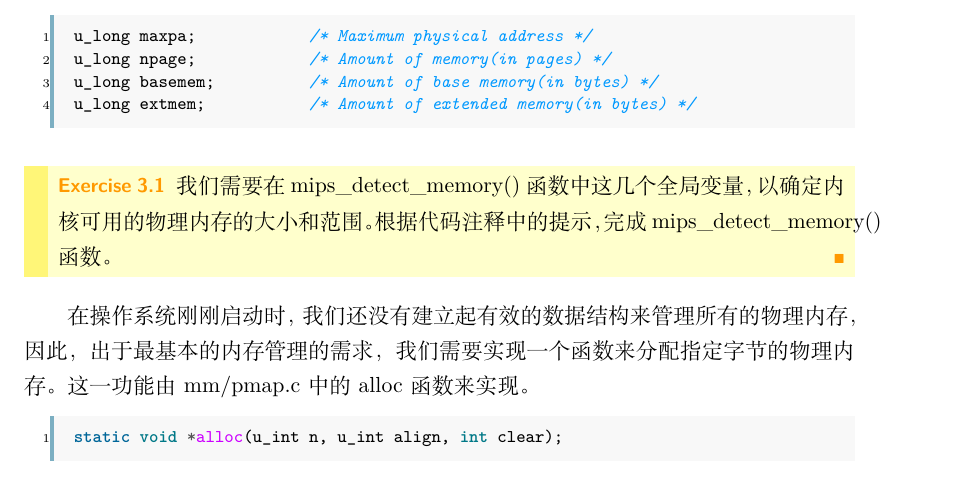
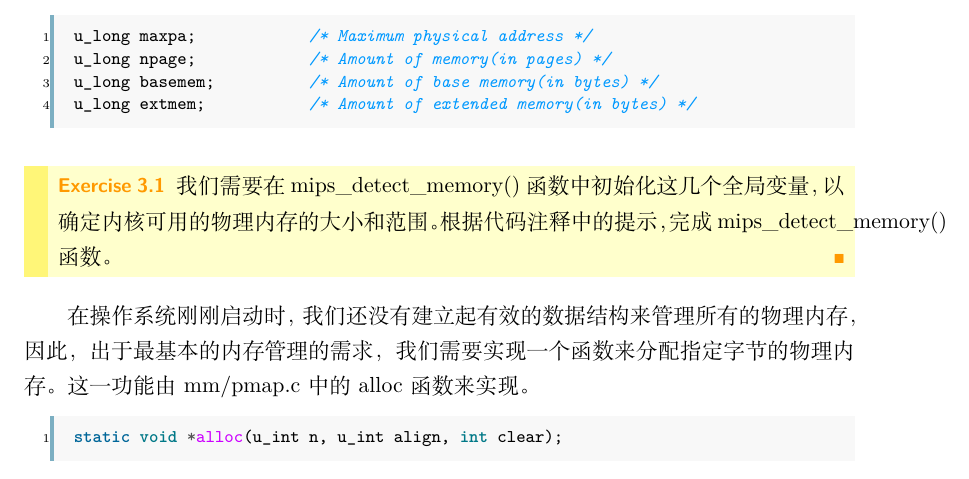
Before and after one commit to vaynelau/os-guide-book, a LaTeX book (guide-book/guide-book.tex, which reads guide-book/chapters/2-memory.tex): part of page 61 of 68, cut so that both start at the same text. Compiled offline with XeLaTeX; a missing font is replaced by an installed copy or a similar font.

Commit message:
更正exercise 3.1的表述, closes #2.

```diff
--- a/guide-book/chapters/2-memory.tex
+++ b/guide-book/chapters/2-memory.tex
@@ -108,7 +108,7 @@ u_long extmem;           /* Amount of extended memory(in bytes) */
 \end{minted}
 
 \begin{exercise}
-我们需要在 mips\_detect\_memory() 函数中这几个全局变量，以确定内核可用的物理内存的大小和范围。
+我们需要在 mips\_detect\_memory() 函数中初始化这几个全局变量，以确定内核可用的物理内存的大小和范围。
 根据代码注释中的提示，完成 mips\_detect\_memory() 函数。
 \end{exercise}
 
```
